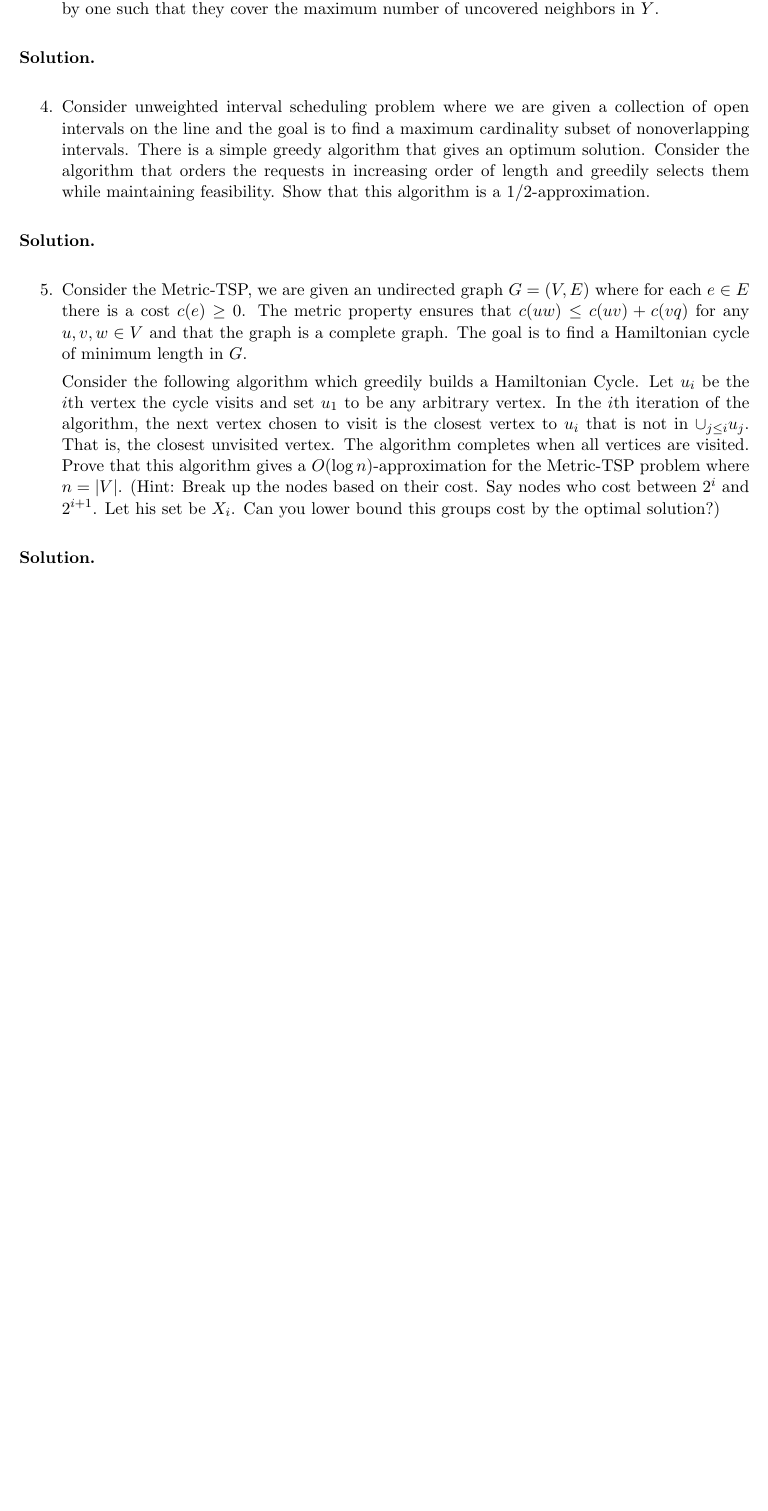
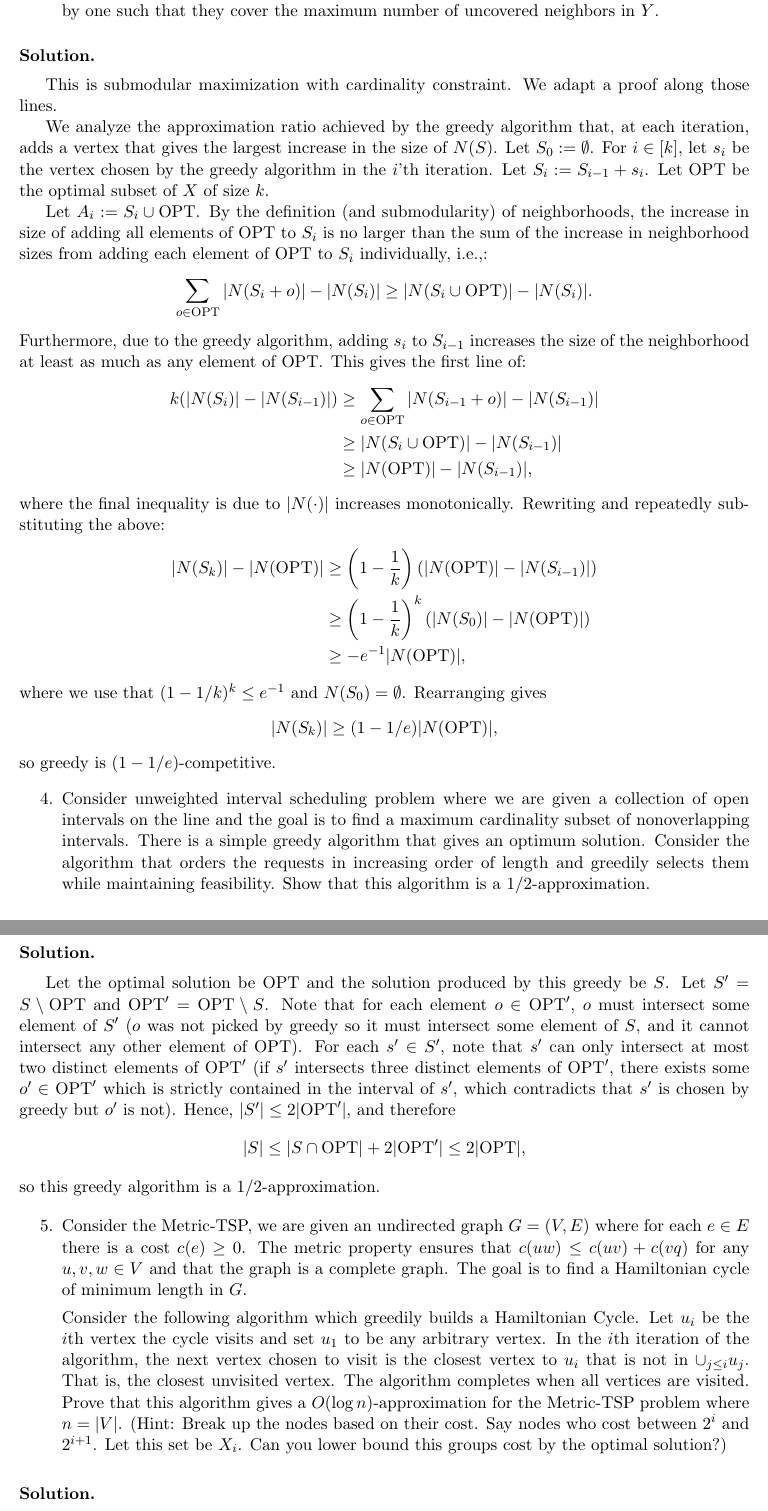
Before and after one commit to newaijj/Homework, a LaTeX problem sheet (Network 2/hw4/hw4.tex): part of page 2 of 2 before the commit and two parts of pages 2 and 3 of 3 after it, the two joined at a grey line, cut so that both start at the same text, the shorter picture padded with empty space. Compiled offline with pdfLaTeX.

Commit message:
16 Nov (2)

```diff
--- a/Network 2/hw4/hw4.tex
+++ b/Network 2/hw4/hw4.tex
@@ -151,6 +151,40 @@ This is a contradiction, which suffices to prove the claim.
 \end{enumerate}
 
 \solution
+This is submodular maximization with cardinality constraint. We adapt a proof along those lines.
+
+We analyze the approximation ratio achieved by the greedy algorithm that, at each iteration, adds a vertex that gives the largest increase in the size of $N(S)$.
+Let $S_0:=\emptyset$.
+For $i\in [k]$, let $s_i$ be the vertex chosen by the greedy algorithm in the $i$'th iteration.
+Let $S_i:= S_{i-1} + s_i$.
+Let $\OPT$ be the optimal subset of $X$ of size $k$.
+
+Let $A_i := S_i \cup \OPT$.
+By the definition (and submodularity) of neighborhoods, the increase in size of adding all elements of $\OPT$ to $S_i$ is no larger than the sum of the increase in neighborhood sizes from adding each element of $\OPT$ to $S_i$ individually, i.e.,:
+\[
+\sum_{o\in \OPT} |N(S_i+o)| - |N(S_i)| \geq |N(S_i\cup\OPT)| - |N(S_i)|.
+\]
+Furthermore, due to the greedy algorithm, adding $s_{i}$ to $S_{i-1}$ increases the size of the neighborhood at least as much as any element of $\OPT$. This gives the first line of:
+\begin{align*}
+    k(|N(S_{i})| - |N(S_{i-1})|) & \geq \sum_{o\in \OPT} |N(S_{i-1} + o)| - |N(S_{i-1})| \\
+    & \geq |N(S_i\cup\OPT)| - |N(S_{i-1})| \\
+    & \geq |N(\OPT)| - |N(S_{i-1})|,
+\end{align*}
+where the final inequality is due to $|N(\cdot)|$ increases monotonically.
+Rewriting and repeatedly substituting the above:
+\begin{align*}
+    |N(S_k)| - |N(\OPT)| &\geq \left(1-\frac{1}{k}\right)(|N(\OPT)| - |N(S_{i-1})|) \\
+    & \geq \left(1-\frac{1}{k}\right)^k (|N(S_0)| - |N(\OPT)|) \\
+    &\geq -e^{-1} |N(\OPT)|,
+\end{align*}
+where we use that $(1-1/k)^k \leq e^{-1}$ and $N(S_0) = \emptyset$.
+Rearranging gives
+\[
+|N(S_k)| \geq (1-1/e)|N(\OPT)|,\]
+so greedy is $(1-1/e)$-competitive.
+
+
+
 
 
 
@@ -159,6 +193,15 @@ This is a contradiction, which suffices to prove the claim.
 \end{enumerate}
 
 \solution
+Let the optimal solution be $\OPT$ and the solution produced by this greedy be $S$.
+Let $S' = S\setminus \OPT$ and $\OPT' = \OPT\setminus S$.
+Note that for each element $o\in \OPT'$, $o$ must intersect some element of $S'$ ($o$ was not picked by greedy so it must intersect some element of $S$, and it cannot intersect any other element of $\OPT$).
+For each $s'\in S'$, note that $s'$ can only intersect at most two distinct elements of $\OPT'$ (if $s'$ intersects three distinct elements of $\OPT'$, there exists some $o'\in \OPT'$ which is strictly contained in the interval of $s'$, which contradicts that $s'$ is chosen by greedy but $o'$ is not).
+Hence, $|S'|\leq 2|\OPT'|$, and therefore
+\[
+|S| \leq |S\cap\OPT| + 2|\OPT'| \leq 2|\OPT|,
+\]
+so this greedy algorithm is a $1/2$-approximation.
 
 
 
@@ -166,7 +209,7 @@ This is a contradiction, which suffices to prove the claim.
 % sic: the sheet writes c(vq) in the triangle inequality; presumably c(vw) is meant.
 \item Consider the Metric-TSP, we are given an undirected graph $G = (V, E)$ where for each $e \in E$ there is a cost $c(e) \geq 0$. The metric property ensures that $c(uw) \leq c(uv) + c(vq)$ for any $u, v, w \in V$ and that the graph is a complete graph. The goal is to find a Hamiltonian cycle of minimum length in $G$.
 
-Consider the following algorithm which greedily builds a Hamiltonian Cycle. Let $u_i$ be the $i$th vertex the cycle visits and set $u_1$ to be any arbitrary vertex. In the $i$th iteration of the algorithm, the next vertex chosen to visit is the closest vertex to $u_i$ that is not in $\cup_{j \leq i} u_j$. That is, the closest unvisited vertex. The algorithm completes when all vertices are visited. Prove that this algorithm gives a $O(\log n)$-approximation for the Metric-TSP problem where $n = |V|$. (Hint: Break up the nodes based on their cost. Say nodes who cost between $2^i$ and $2^{i+1}$. Let his set be $X_i$. Can you lower bound this groups cost by the optimal solution?)
+Consider the following algorithm which greedily builds a Hamiltonian Cycle. Let $u_i$ be the $i$th vertex the cycle visits and set $u_1$ to be any arbitrary vertex. In the $i$th iteration of the algorithm, the next vertex chosen to visit is the closest vertex to $u_i$ that is not in $\cup_{j \leq i} u_j$. That is, the closest unvisited vertex. The algorithm completes when all vertices are visited. Prove that this algorithm gives a $O(\log n)$-approximation for the Metric-TSP problem where $n = |V|$. (Hint: Break up the nodes based on their cost. Say nodes who cost between $2^i$ and $2^{i+1}$. Let this set be $X_i$. Can you lower bound this groups cost by the optimal solution?)
 \end{enumerate}
 
 \solution
```
